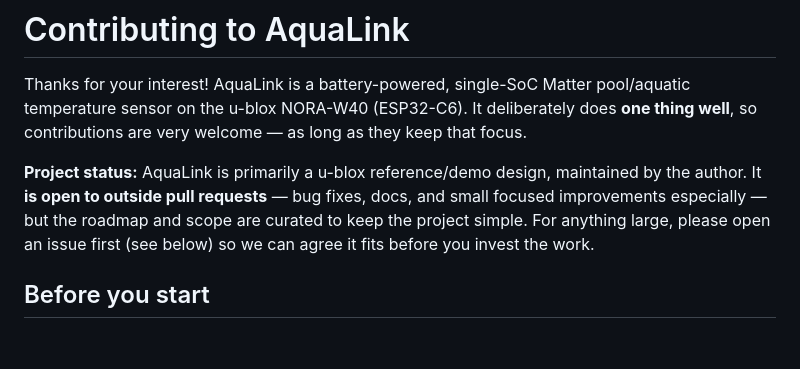
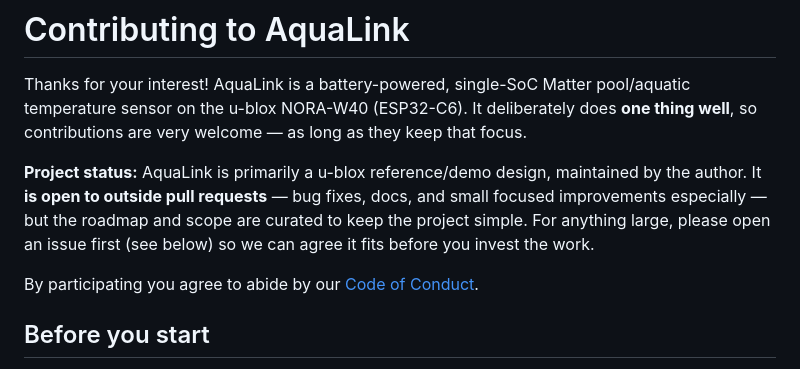
Before and after one commit to stenmo/AkvaLink, a Markdown page: CONTRIBUTING.md, the part around the change. Drawn GitHub-style; blank space fills up the shorter version.

Commit message:
docs: add Contributor Covenant 2.1 Code of Conduct
Add CODE_OF_CONDUCT.md (Contributor Covenant v2.1) and link it from CONTRIBUTING.md. Enforcement contact: stenmo@gmail.com.

```diff
--- a/CONTRIBUTING.md
+++ b/CONTRIBUTING.md
@@ -10,6 +10,9 @@ maintained by the author. It **is open to outside pull requests** — bug
 fixes, docs, and small focused improvements especially — but the roadmap and
 scope are curated to keep the project simple. For anything large, please open
 an issue first (see below) so we can agree it fits before you invest the work.
+
+By participating you agree to abide by our
+[Code of Conduct](CODE_OF_CONDUCT.md).
 
 ## Before you start
 
```
Also changed, not shown: CODE_OF_CONDUCT.md (added, +133 -0 lines).
